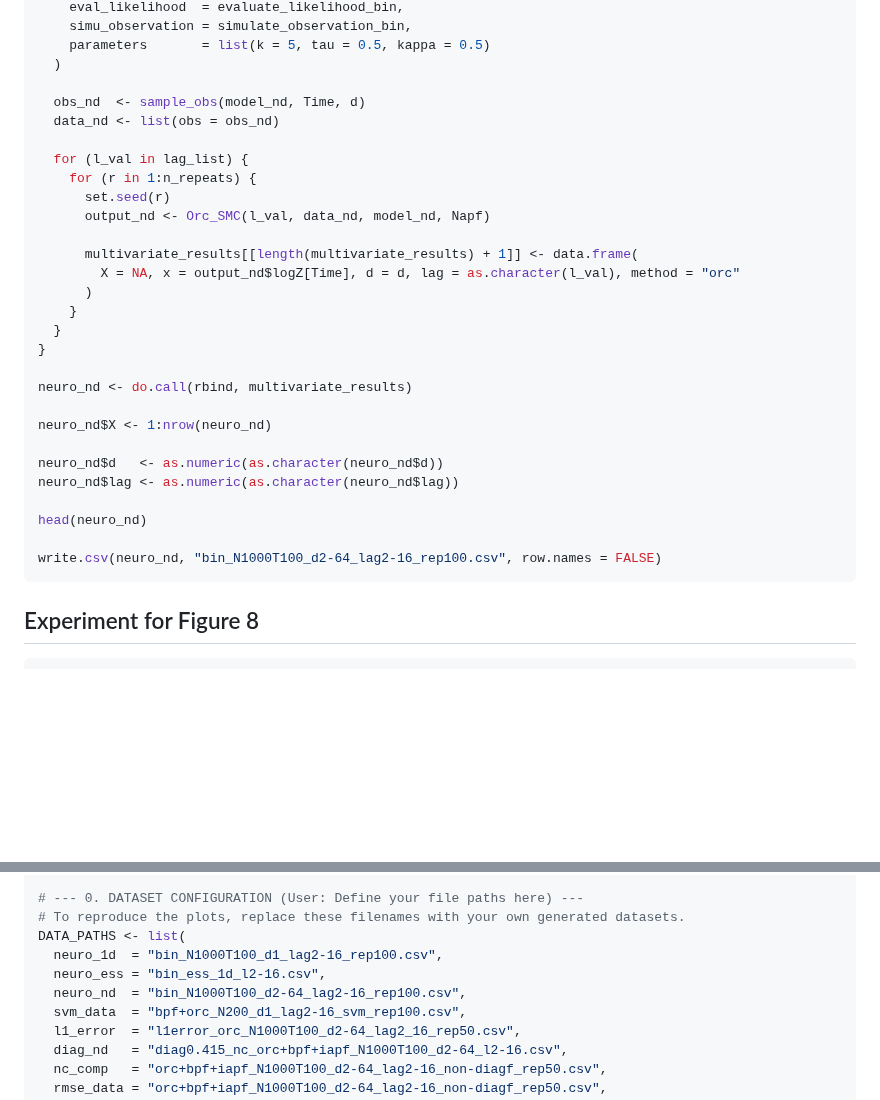
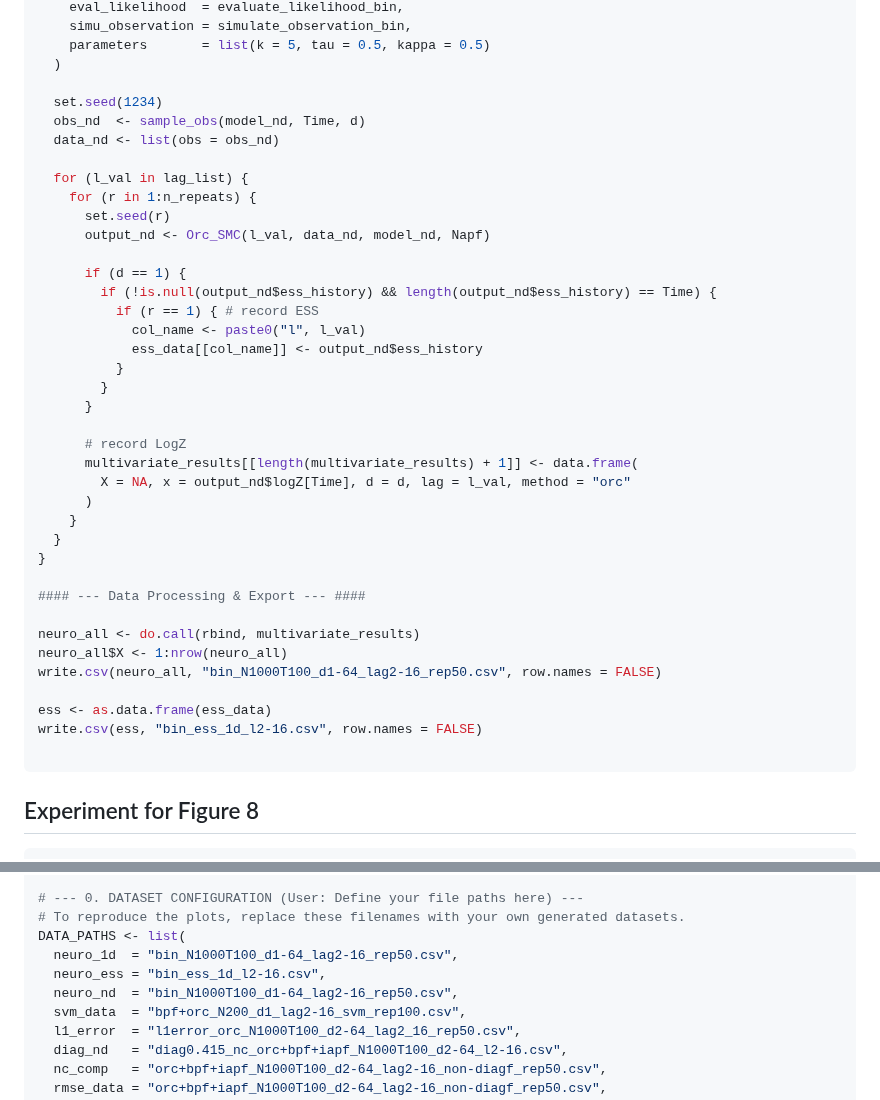
Before and after one commit to Sempreteamo/orc.smc, a Markdown page: README.md, 2 parts joined by grey strips. Drawn GitHub-style; blank space fills up the shorter version.

````diff
--- a/README.md
+++ b/README.md
@@ -669,6 +603,7 @@ for (d in d_values) {
     parameters       = list(k = 5, tau = 0.5, kappa = 0.5)
   )
 
+  set.seed(1234)
   obs_nd  <- sample_obs(model_nd, Time, d)
   data_nd <- list(obs = obs_nd)
 
@@ -677,24 +612,34 @@ for (d in d_values) {
       set.seed(r)
       output_nd <- Orc_SMC(l_val, data_nd, model_nd, Napf)
 
+      if (d == 1) {
+        if (!is.null(output_nd$ess_history) && length(output_nd$ess_history) == Time) {
+          if (r == 1) { # record ESS
+            col_name <- paste0("l", l_val)
+            ess_data[[col_name]] <- output_nd$ess_history
+          }
+        }
+      }
+
+      # record LogZ
       multivariate_results[[length(multivariate_results) + 1]] <- data.frame(
-        X = NA, x = output_nd$logZ[Time], d = d, lag = as.character(l_val), method = "orc"
+        X = NA, x = output_nd$logZ[Time], d = d, lag = l_val, method = "orc"
       )
     }
   }
 }
 
-neuro_nd <- do.call(rbind, multivariate_results)
+#### --- Data Processing & Export --- ####
 
-neuro_nd$X <- 1:nrow(neuro_nd)
+neuro_all <- do.call(rbind, multivariate_results)
+neuro_all$X <- 1:nrow(neuro_all)
+write.csv(neuro_all, "bin_N1000T100_d1-64_lag2-16_rep50.csv", row.names = FALSE)
 
-neuro_nd$d   <- as.numeric(as.character(neuro_nd$d))
-neuro_nd$lag <- as.numeric(as.character(neuro_nd$lag))
+ess <- as.data.frame(ess_data)
+write.csv(ess, "bin_ess_1d_l2-16.csv", row.names = FALSE)
 
-head(neuro_nd)
+```
 
-write.csv(neuro_nd, "bin_N1000T100_d2-64_lag2-16_rep100.csv", row.names = FALSE)
-```
 
 ## Experiment for Figure 8
 
@@ -873,9 +818,9 @@ library(patchwork)
 # --- 0. DATASET CONFIGURATION (User: Define your file paths here) ---
 # To reproduce the plots, replace these filenames with your own generated datasets.
 DATA_PATHS <- list(
-  neuro_1d  = "bin_N1000T100_d1_lag2-16_rep100.csv",
+  neuro_1d  = "bin_N1000T100_d1-64_lag2-16_rep50.csv",
   neuro_ess = "bin_ess_1d_l2-16.csv",
-  neuro_nd  = "bin_N1000T100_d2-64_lag2-16_rep100.csv",
+  neuro_nd  = "bin_N1000T100_d1-64_lag2-16_rep50.csv",
   svm_data  = "bpf+orc_N200_d1_lag2-16_svm_rep100.csv",
   l1_error  = "l1error_orc_N1000T100_d2-64_lag2_16_rep50.csv",
   diag_nd   = "diag0.415_nc_orc+bpf+iapf_N1000T100_d2-64_l2-16.csv",
````
Also changed, not shown: other parts of README.md (+13 -78 lines).
